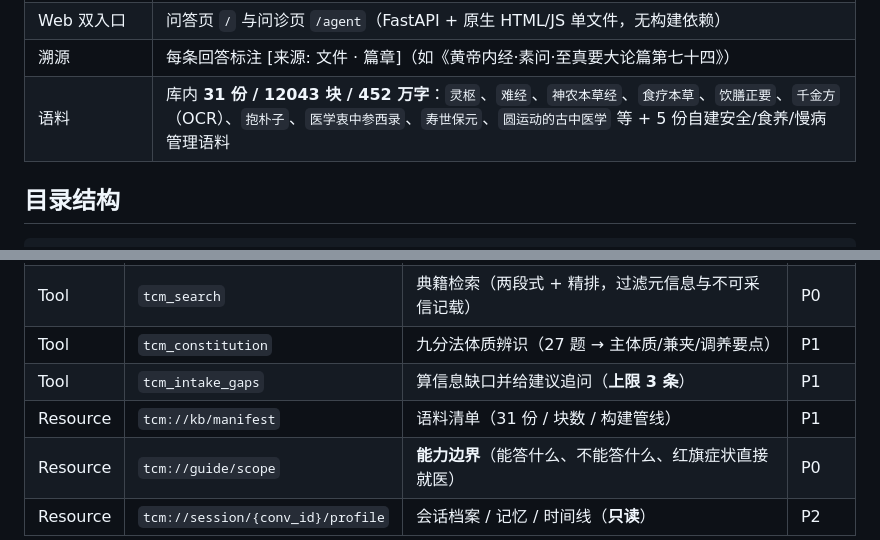
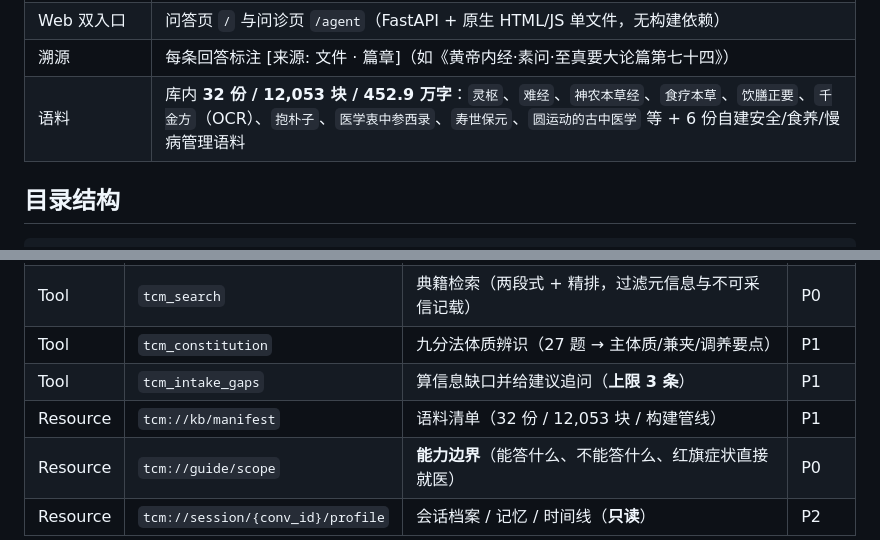
Before and after one commit to djp0417/tcm-rag-agent, a Markdown page: README.md, 2 parts joined by grey strips. Drawn GitHub-style.

Commit message:
docs: 语料统计对齐入库清单（31 份/12043 块 → 32 份/12,053 块，自建语料 5 → 6 份）

```diff
--- a/README.md
+++ b/README.md
@@ -36,7 +36,7 @@
 | 记忆面板 | 用户可见、**可修改**的档案视图：结构化字段行内编辑、冲突提示、一键复测 27 题 |
 | Web 双入口 | 问答页 `/` 与问诊页 `/agent`（FastAPI + 原生 HTML/JS 单文件，无构建依赖） |
 | 溯源 | 每条回答标注 [来源: 文件 · 篇章]（如《黄帝内经·素问·至真要大论篇第七十四》） |
-| 语料 | 库内 **31 份 / 12043 块 / 452 万字**：`灵枢`、`难经`、`神农本草经`、`食疗本草`、`饮膳正要`、`千金方`（OCR）、`抱朴子`、`医学衷中参西录`、`寿世保元`、`圆运动的古中医学` 等 + 5 份自建安全/食养/慢病管理语料 |
+| 语料 | 库内 **32 份 / 12,053 块 / 452.9 万字**：`灵枢`、`难经`、`神农本草经`、`食疗本草`、`饮膳正要`、`千金方`（OCR）、`抱朴子`、`医学衷中参西录`、`寿世保元`、`圆运动的古中医学` 等 + 6 份自建安全/食养/慢病管理语料 |
 
 ## 目录结构
 
@@ -1119,7 +1119,7 @@ python -m app.mcp --http --port 7863    # Streamable HTTP（第二阶段，默
 | Tool | `tcm_search` | 典籍检索（两段式 + 精排，过滤元信息与不可采信记载） | P0 |
 | Tool | `tcm_constitution` | 九分法体质辨识（27 题 → 主体质/兼夹/调养要点） | P1 |
 | Tool | `tcm_intake_gaps` | 算信息缺口并给建议追问（**上限 3 条**） | P1 |
-| Resource | `tcm://kb/manifest` | 语料清单（31 份 / 块数 / 构建管线） | P1 |
+| Resource | `tcm://kb/manifest` | 语料清单（32 份 / 12,053 块 / 构建管线） | P1 |
 | Resource | `tcm://guide/scope` | **能力边界**（能答什么、不能答什么、红旗症状直接就医） | P0 |
 | Resource | `tcm://session/{conv_id}/profile` | 会话档案 / 记忆 / 时间线（**只读**） | P2 |
 
```
